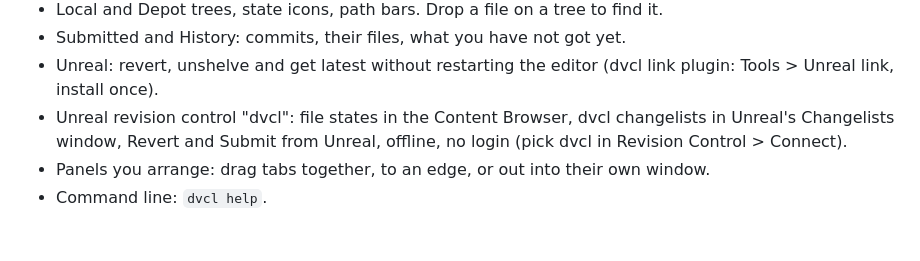
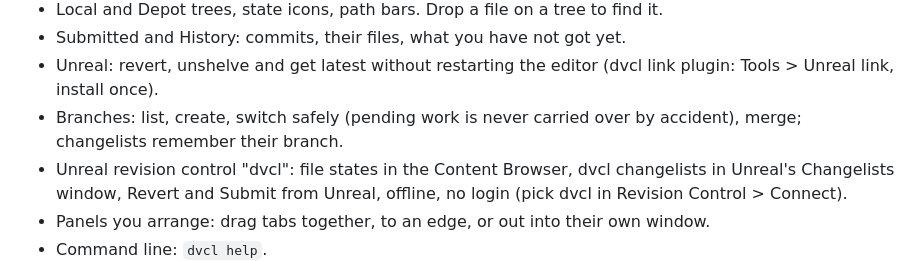
Before and after one commit to mapmodelers/dvcl, a Markdown page: README.md, the part around the change. Drawn GitHub-style; blank space fills up the shorter version.

Commit message:
dvcl 0.30.0: branches - list, create, safe switch, merge; changelists remember their branch

```diff
--- a/README.md
+++ b/README.md
@@ -13,6 +13,7 @@ Changelists for [Diversion](https://diversion.dev). [Site](https://mapmodelers.g
 - Local and Depot trees, state icons, path bars. Drop a file on a tree to find it.
 - Submitted and History: commits, their files, what you have not got yet.
 - Unreal: revert, unshelve and get latest without restarting the editor (dvcl link plugin: Tools > Unreal link, install once).
+- Branches: list, create, switch safely (pending work is never carried over by accident), merge; changelists remember their branch.
 - Unreal revision control "dvcl": file states in the Content Browser, dvcl changelists in Unreal's Changelists window, Revert and Submit from Unreal, offline, no login (pick dvcl in Revision Control > Connect).
 - Panels you arrange: drag tabs together, to an edge, or out into their own window.
 - Command line: `dvcl help`.
```
Also changed, not shown: CHANGELOG.md (+5 -0 lines), docs/screenshot.png, 5 other files.
